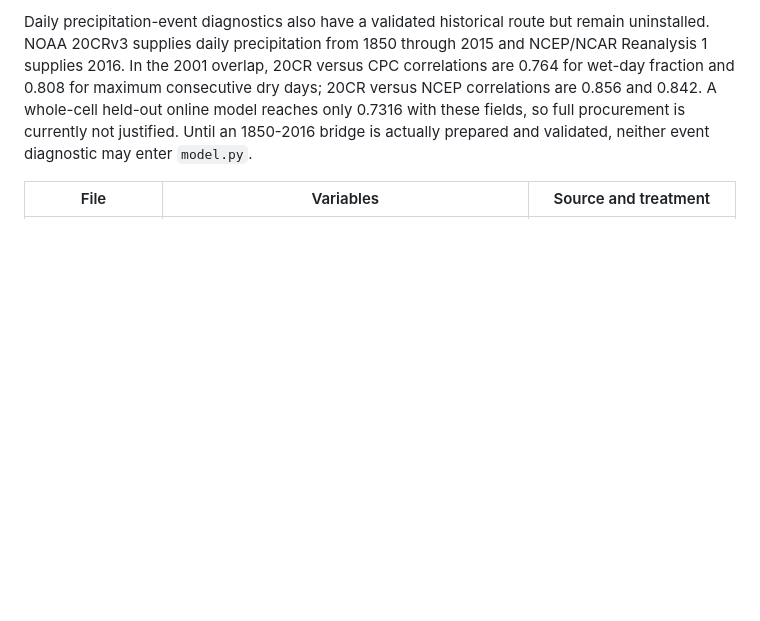
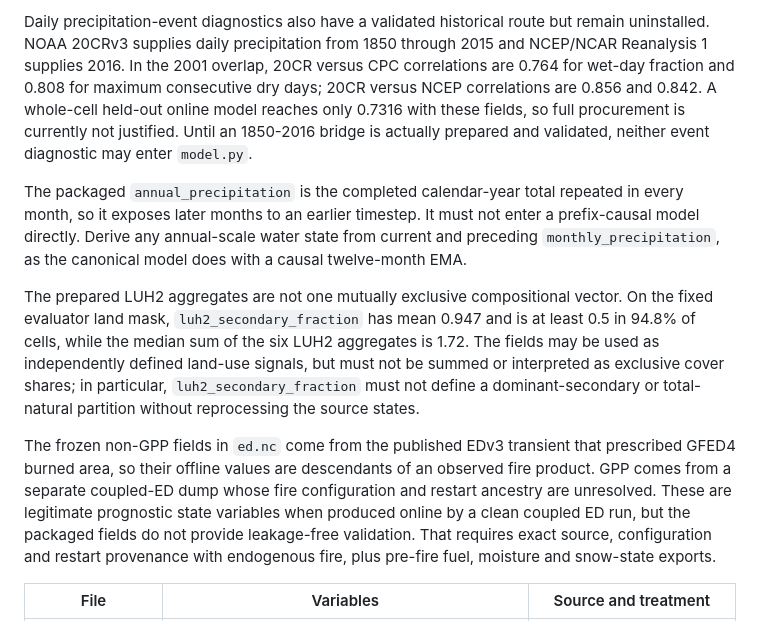
Before and after one commit to DeveshParagiri/ed-autoresearch, a Markdown page: autoresearch/inputs/README.md, the part around the change. Rendered like a GitHub page; blank space fills up the shorter version.

Commit message:
Document causal and provenance input constraints

```diff
--- a/autoresearch/inputs/README.md
+++ b/autoresearch/inputs/README.md
@@ -14,6 +14,12 @@ Daily fire-weather duration is a more informative candidate than monthly mean VP
 
 Daily precipitation-event diagnostics also have a validated historical route but remain uninstalled. NOAA 20CRv3 supplies daily precipitation from 1850 through 2015 and NCEP/NCAR Reanalysis 1 supplies 2016. In the 2001 overlap, 20CR versus CPC correlations are 0.764 for wet-day fraction and 0.808 for maximum consecutive dry days; 20CR versus NCEP correlations are 0.856 and 0.842. A whole-cell held-out online model reaches only 0.7316 with these fields, so full procurement is currently not justified. Until an 1850-2016 bridge is actually prepared and validated, neither event diagnostic may enter `model.py`.
 
+The packaged `annual_precipitation` is the completed calendar-year total repeated in every month, so it exposes later months to an earlier timestep. It must not enter a prefix-causal model directly. Derive any annual-scale water state from current and preceding `monthly_precipitation`, as the canonical model does with a causal twelve-month EMA.
+
+The prepared LUH2 aggregates are not one mutually exclusive compositional vector. On the fixed evaluator land mask, `luh2_secondary_fraction` has mean 0.947 and is at least 0.5 in 94.8% of cells, while the median sum of the six LUH2 aggregates is 1.72. The fields may be used as independently defined land-use signals, but must not be summed or interpreted as exclusive cover shares; in particular, `luh2_secondary_fraction` must not define a dominant-secondary or total-natural partition without reprocessing the source states.
+
+The frozen non-GPP fields in `ed.nc` come from the published EDv3 transient that prescribed GFED4 burned area, so their offline values are descendants of an observed fire product. GPP comes from a separate coupled-ED dump whose fire configuration and restart ancestry are unresolved. These are legitimate prognostic state variables when produced online by a clean coupled ED run, but the packaged fields do not provide leakage-free validation. That requires exact source, configuration and restart provenance with endogenous fire, plus pre-fire fuel, moisture and snow-state exports.
+
 | File            | Variables                                                                                                                                                                          | Source and treatment                                             |
 | --------------- | ---------------------------------------------------------------------------------------------------------------------------------------------------------------------------------- | ---------------------------------------------------------------- |
 | `climate.nc`    | `dryness`, `annual_precipitation`, `monthly_precipitation`, `air_temperature`, `vapor_pressure_deficit_mean`, `wind_speed_mean`, `wet_day_fraction`, `maximum_consecutive_dry_days` | Existing CRUJRA v3.5 fields; TerraClimate VPD and wind; wet-day fraction and within-month dry-spell length from NOAA CPC daily precipitation |
```
